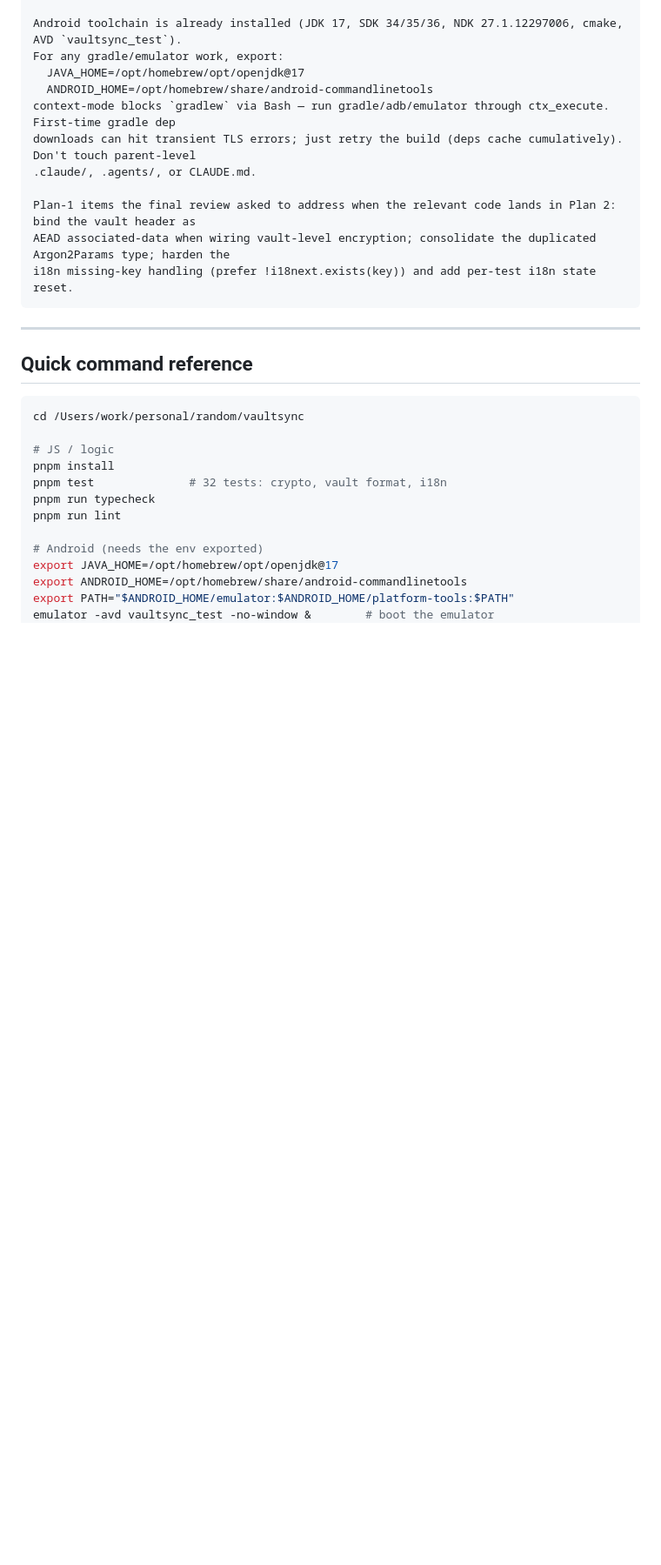
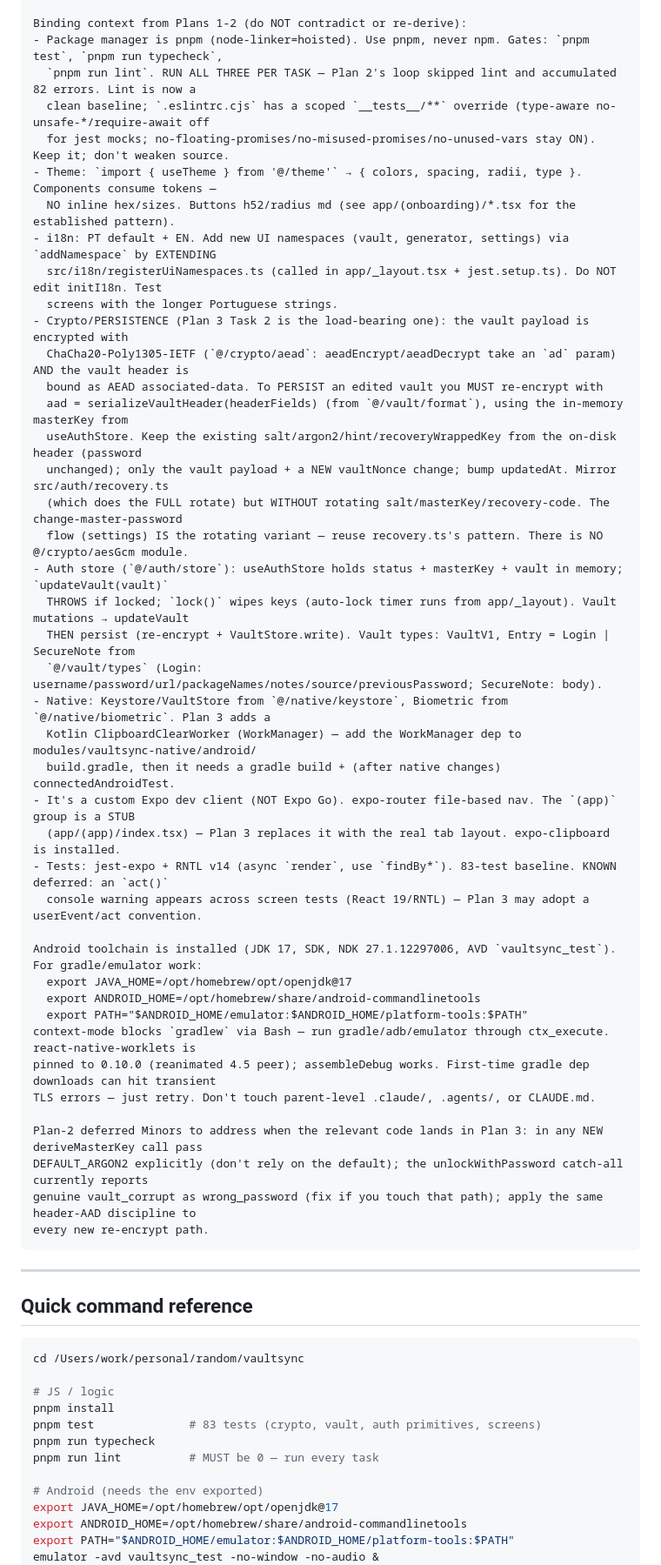
Before and after one commit to actulio/vaultsync, a Markdown page: NEXT.md, the part around one of its changes. Shown at 87% size. GitHub-like rendering; blank space fills up the shorter version.

````diff
--- a/NEXT.md
+++ b/NEXT.md
@@ -40,15 +36,46 @@ Binding context from Plan 1 (do NOT contradict or re-derive):
 
-Android toolchain is already installed (JDK 17, SDK 34/35/36, NDK 27.1.12297006, cmake, AVD `vaultsync_test`).
-For any gradle/emulator work, export:
-  JAVA_HOME=/opt/homebrew/opt/openjdk@17
-  ANDROID_HOME=/opt/homebrew/share/android-commandlinetools
-context-mode blocks `gradlew` via Bash — run gradle/adb/emulator through ctx_execute. First-time gradle dep
-downloads can hit transient TLS errors; just retry the build (deps cache cumulatively). Don't touch parent-level
-.claude/, .agents/, or CLAUDE.md.
+Binding context from Plans 1-2 (do NOT contradict or re-derive):
+- Package manager is pnpm (node-linker=hoisted). Use pnpm, never npm. Gates: `pnpm test`, `pnpm run typecheck`,
+  `pnpm run lint`. RUN ALL THREE PER TASK — Plan 2's loop skipped lint and accumulated 82 errors. Lint is now a
+  clean baseline; `.eslintrc.cjs` has a scoped `__tests__/**` override (type-aware no-unsafe-*/require-await off
+  for jest mocks; no-floating-promises/no-misused-promises/no-unused-vars stay ON). Keep it; don't weaken source.
+- Theme: `import { useTheme } from '@/theme'` → { colors, spacing, radii, type }. Components consume tokens —
+  NO inline hex/sizes. Buttons h52/radius md (see app/(onboarding)/*.tsx for the established pattern).
+- i18n: PT default + EN. Add new UI namespaces (vault, generator, settings) via `addNamespace` by EXTENDING
+  src/i18n/registerUiNamespaces.ts (called in app/_layout.tsx + jest.setup.ts). Do NOT edit initI18n. Test
+  screens with the longer Portuguese strings.
+- Crypto/PERSISTENCE (Plan 3 Task 2 is the load-bearing one): the vault payload is encrypted with
+  ChaCha20-Poly1305-IETF (`@/crypto/aead`: aeadEncrypt/aeadDecrypt take an `ad` param) AND the vault header is
+  bound as AEAD associated-data. To PERSIST an edited vault you MUST re-encrypt with
+  aad = serializeVaultHeader(headerFields) (from `@/vault/format`), using the in-memory masterKey from
+  useAuthStore. Keep the existing salt/argon2/hint/recoveryWrappedKey from the on-disk header (password
+  unchanged); only the vault payload + a NEW vaultNonce change; bump updatedAt. Mirror src/auth/recovery.ts
+  (which does the FULL rotate) but WITHOUT rotating salt/masterKey/recovery-code. The change-master-password
+  flow (settings) IS the rotating variant — reuse recovery.ts's pattern. There is NO @/crypto/aesGcm module.
+- Auth store (`@/auth/store`): useAuthStore holds status + masterKey + vault in memory; `updateVault(vault)`
+  THROWS if locked; `lock()` wipes keys (auto-lock timer runs from app/_layout). Vault mutations → updateVault
+  THEN persist (re-encrypt + VaultStore.write). Vault types: VaultV1, Entry = Login | SecureNote from
+  `@/vault/types` (Login: username/password/url/packageNames/notes/source/previousPassword; SecureNote: body).
+- Native: Keystore/VaultStore from `@/native/keystore`, Biometric from `@/native/biometric`. Plan 3 adds a
+  Kotlin ClipboardClearWorker (WorkManager) — add the WorkManager dep to modules/vaultsync-native/android/
+  build.gradle, then it needs a gradle build + (after native changes) connectedAndroidTest.
+- It's a custom Expo dev client (NOT Expo Go). expo-router file-based nav. The `(app)` group is a STUB
+  (app/(app)/index.tsx) — Plan 3 replaces it with the real tab layout. expo-clipboard is installed.
+- Tests: jest-expo + RNTL v14 (async `render`, use `findBy*`). 83-test baseline. KNOWN deferred: an `act()`
+  console warning appears across screen tests (React 19/RNTL) — Plan 3 may adopt a userEvent/act convention.
 
-Plan-1 items the final review asked to address when the relevant code lands in Plan 2: bind the vault header as
-AEAD associated-data when wiring vault-level encryption; consolidate the duplicated Argon2Params type; harden the
-i18n missing-key handling (prefer !i18next.exists(key)) and add per-test i18n state reset.
+Android toolchain is installed (JDK 17, SDK, NDK 27.1.12297006, AVD `vaultsync_test`). For gradle/emulator work:
+  export JAVA_HOME=/opt/homebrew/opt/openjdk@17
+  export ANDROID_HOME=/opt/homebrew/share/android-commandlinetools
+  export PATH="$ANDROID_HOME/emulator:$ANDROID_HOME/platform-tools:$PATH"
+context-mode blocks `gradlew` via Bash — run gradle/adb/emulator through ctx_execute. react-native-worklets is
+pinned to 0.10.0 (reanimated 4.5 peer); assembleDebug works. First-time gradle dep downloads can hit transient
+TLS errors — just retry. Don't touch parent-level .claude/, .agents/, or CLAUDE.md.
+
+Plan-2 deferred Minors to address when the relevant code lands in Plan 3: in any NEW deriveMasterKey call pass
+DEFAULT_ARGON2 explicitly (don't rely on the default); the unlockWithPassword catch-all currently reports
+genuine vault_corrupt as wrong_password (fix if you touch that path); apply the same header-AAD discipline to
+every new re-encrypt path.
 ```
 
 ---
@@ -60,13 +87,13 @@ cd /Users/work/personal/random/vaultsync
 
 # JS / logic
 pnpm install
-pnpm test              # 32 tests: crypto, vault format, i18n
+pnpm test              # 83 tests (crypto, vault, auth primitives, screens)
 pnpm run typecheck
-pnpm run lint
+pnpm run lint          # MUST be 0 — run every task
 
 # Android (needs the env exported)
 export JAVA_HOME=/opt/homebrew/opt/openjdk@17
 export ANDROID_HOME=/opt/homebrew/share/android-commandlinetools
 export PATH="$ANDROID_HOME/emulator:$ANDROID_HOME/platform-tools:$PATH"
-emulator -avd vaultsync_test -no-window &        # boot the emulator
+emulator -avd vaultsync_test -no-window -no-audio &
 adb wait-for-device
````
Also changed, not shown: other parts of NEXT.md (+30 -32 lines).
